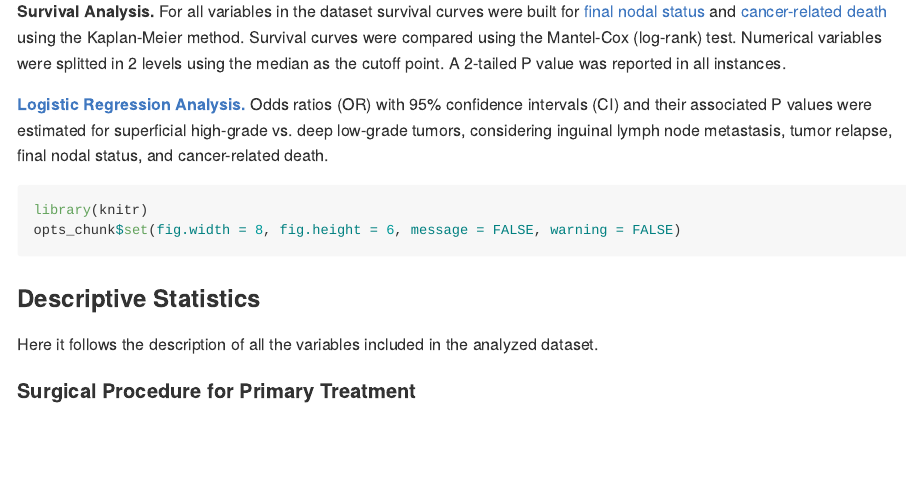
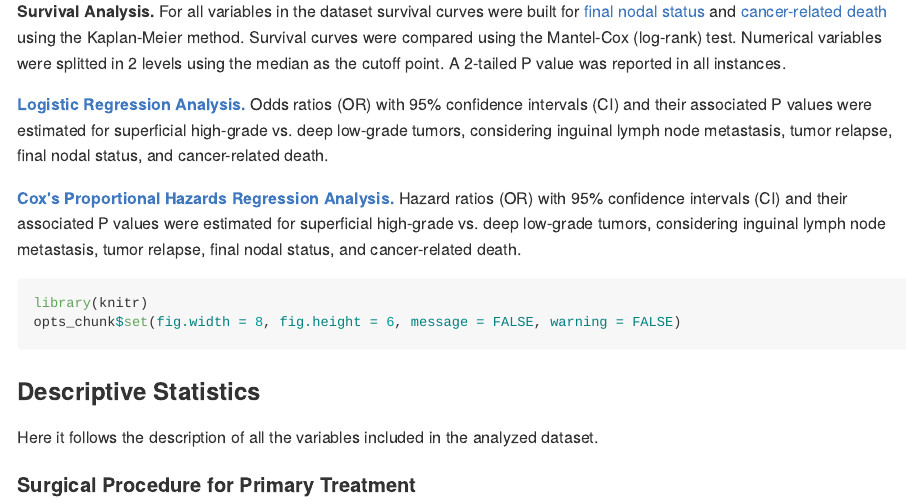
Before and after one commit to alcideschaux/Penis-Paradoxical, an R Markdown document (README.Rmd): the page in a window 1100 px wide, from 3000 px down. The pictures show the output file README.md that the author committed with the source, drawn offline in the style of GitHub.

Commit message:
Added Cox analysis

````diff
--- a/README.Rmd
+++ b/README.Rmd
@@ -105,6 +105,8 @@ __<a href="#Inferential">Inferential Statistics:</a>__ Statistical tests (Fisher
 __Survival Analysis.__ For all variables in the dataset survival curves were built for <a href="#Survival_FN">final nodal status</a> and <a href="#Survival_DOD">cancer-related death</a> using the Kaplan-Meier method. Survival curves were compared using the Mantel-Cox (log-rank) test. Numerical variables were splitted in 2 levels using the median as the cutoff point. A 2-tailed P value was reported in all instances.
 
 __<a href="#OR">Logistic Regression Analysis.</a>__ Odds ratios (OR) with 95% confidence intervals (CI) and their associated P values were estimated for superficial high-grade vs. deep low-grade tumors, considering inguinal lymph node metastasis, tumor relapse, final nodal status, and cancer-related death.
+
+__<a href="#HR">Cox's Proportional Hazards Regression Analysis.</a>__ Hazard ratios (OR) with 95% confidence intervals (CI) and their associated P values were estimated for superficial high-grade vs. deep low-grade tumors, considering inguinal lymph node metastasis, tumor relapse, final nodal status, and cancer-related death.
 
 ```{r FiguresGlobal}
 library(knitr)
````
Also changed, not shown: README.md, 1 other file.
